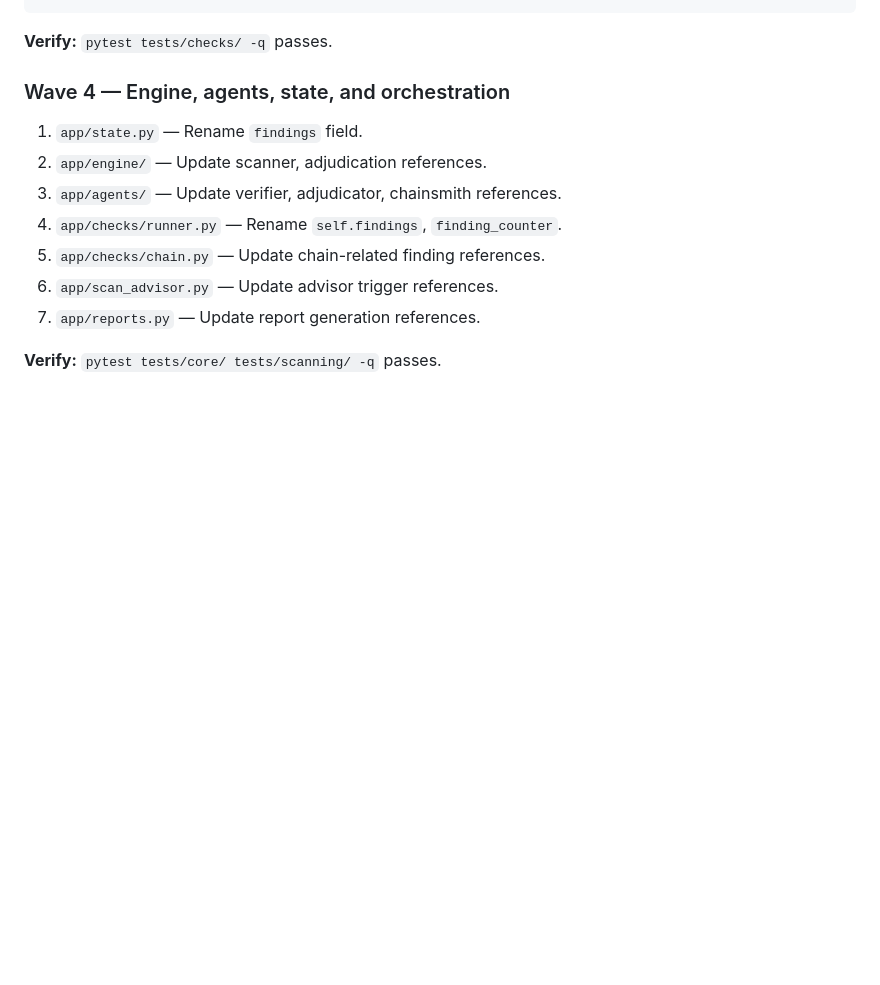
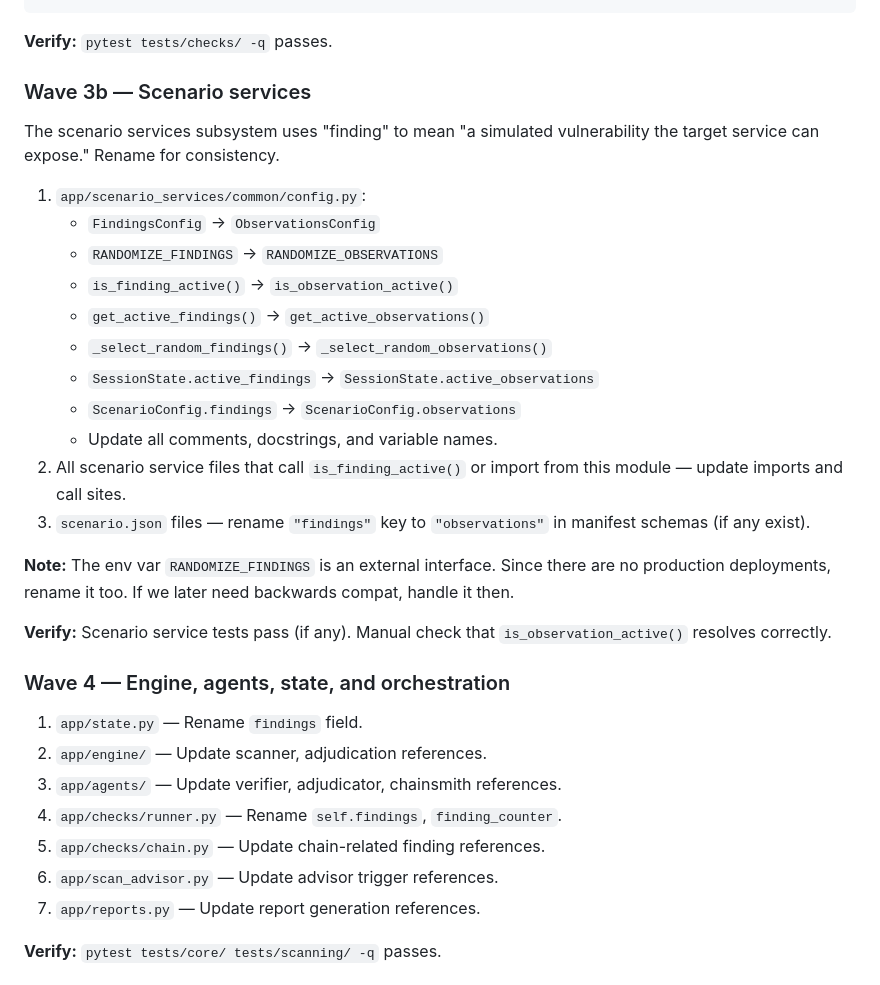
Before and after one commit to InfoSecInnovations/chainsmith-recon, a Markdown page: docs/future-ideas/phase30-finding-to-observation-rename.md, the part around one of its changes. GitHub-like rendering; blank space fills up the shorter version.

````diff
--- a/docs/future-ideas/phase30-finding-to-observation-rename.md
+++ b/docs/future-ideas/phase30-finding-to-observation-rename.md
@@ -339,6 +308,32 @@ len(result.findings)     →  len(result.observations)
 ```
 
 **Verify:** `pytest tests/checks/ -q` passes.
+
+### Wave 3b — Scenario services
+
+The scenario services subsystem uses "finding" to mean "a simulated
+vulnerability the target service can expose." Rename for consistency.
+
+1. `app/scenario_services/common/config.py`:
+   - `FindingsConfig` → `ObservationsConfig`
+   - `RANDOMIZE_FINDINGS` → `RANDOMIZE_OBSERVATIONS`
+   - `is_finding_active()` → `is_observation_active()`
+   - `get_active_findings()` → `get_active_observations()`
+   - `_select_random_findings()` → `_select_random_observations()`
+   - `SessionState.active_findings` → `SessionState.active_observations`
+   - `ScenarioConfig.findings` → `ScenarioConfig.observations`
+   - Update all comments, docstrings, and variable names.
+2. All scenario service files that call `is_finding_active()` or
+   import from this module — update imports and call sites.
+3. `scenario.json` files — rename `"findings"` key to `"observations"`
+   in manifest schemas (if any exist).
+
+**Note:** The env var `RANDOMIZE_FINDINGS` is an external interface.
+Since there are no production deployments, rename it too. If we later
+need backwards compat, handle it then.
+
+**Verify:** Scenario service tests pass (if any). Manual check that
+`is_observation_active()` resolves correctly.
 
 ### Wave 4 — Engine, agents, state, and orchestration
 
````
Also changed, not shown: other parts of docs/future-ideas/phase30-finding-to-observation-rename.md (+60 -79 lines).
